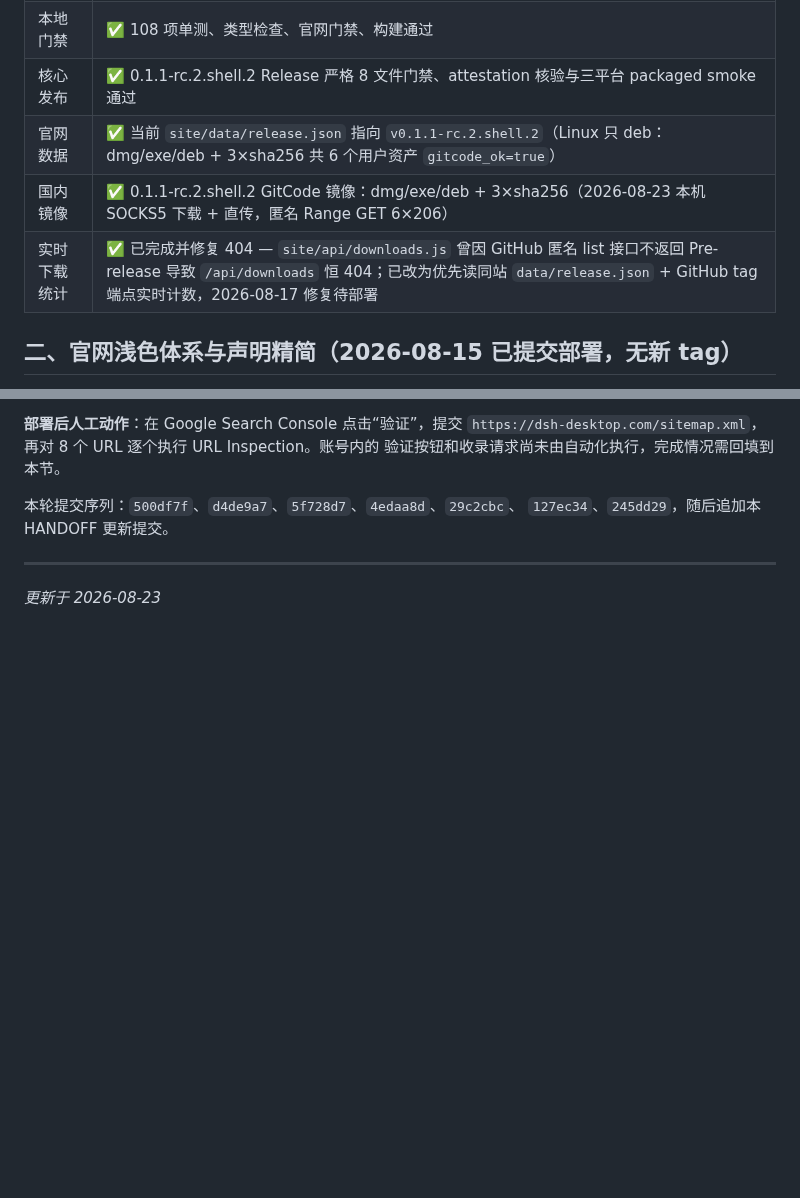
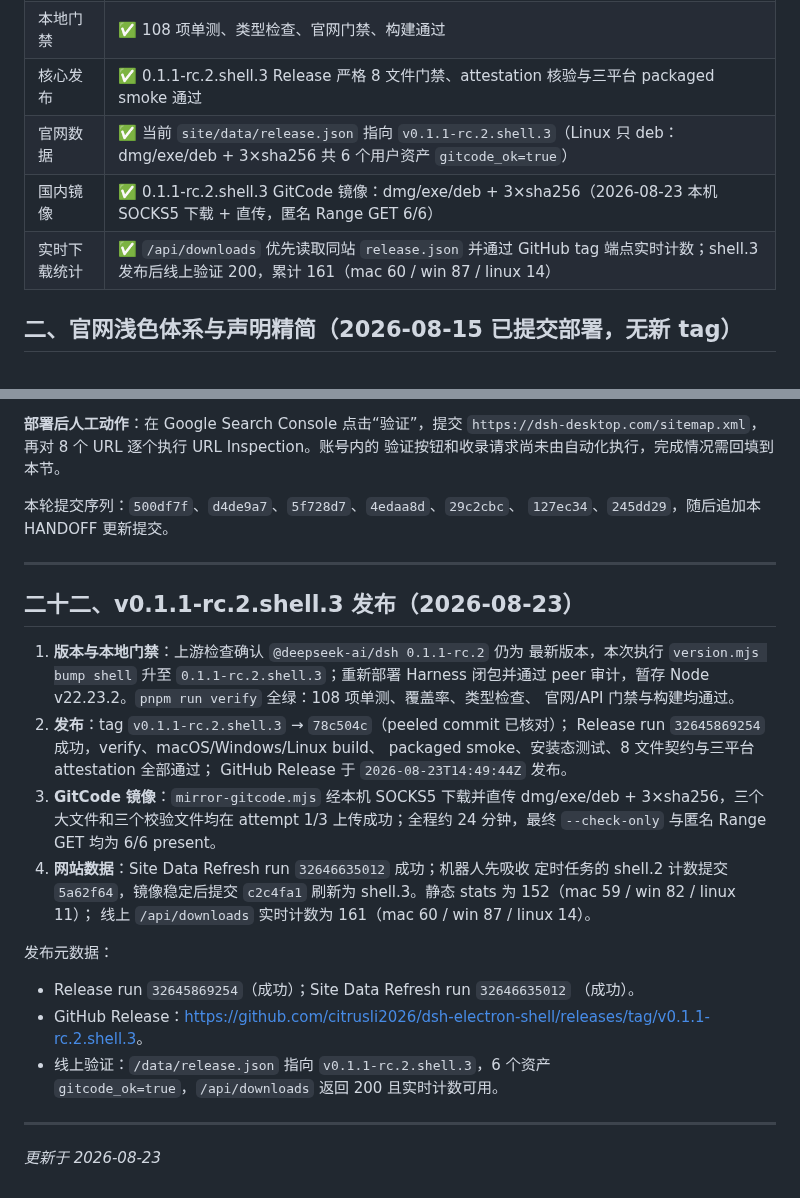
Before and after one commit to citrusli2026/dsh-desktop, a Markdown page: HANDOFF.md, 2 parts joined by grey strips. Drawn GitHub-style; blank space fills up the shorter version.

Commit message:
docs(handoff): record v0.1.1-rc.2.shell.3 release

```diff
--- a/HANDOFF.md
+++ b/HANDOFF.md
@@ -13,8 +13,8 @@
 | 本地门禁 | ✅ 108 项单测、类型检查、官网门禁、构建通过 |
-| 核心发布 | ✅ 0.1.1-rc.2.shell.2 Release 严格 8 文件门禁、attestation 核验与三平台 packaged smoke 通过 |
-| 官网数据 | ✅ 当前 `site/data/release.json` 指向 `v0.1.1-rc.2.shell.2`（Linux 只 deb：dmg/exe/deb + 3×sha256 共 6 个用户资产 `gitcode_ok=true`） |
-| 国内镜像 | ✅ 0.1.1-rc.2.shell.2 GitCode 镜像：dmg/exe/deb + 3×sha256（2026-08-23 本机 SOCKS5 下载 + 直传，匿名 Range GET 6×206） |
-| 实时下载统计 | ✅ 已完成并修复 404 — `site/api/downloads.js` 曾因 GitHub 匿名 list 接口不返回 Pre-release 导致 `/api/downloads` 恒 404；已改为优先读同站 `data/release.json` + GitHub tag 端点实时计数，2026-08-17 修复待部署 |
+| 核心发布 | ✅ 0.1.1-rc.2.shell.3 Release 严格 8 文件门禁、attestation 核验与三平台 packaged smoke 通过 |
+| 官网数据 | ✅ 当前 `site/data/release.json` 指向 `v0.1.1-rc.2.shell.3`（Linux 只 deb：dmg/exe/deb + 3×sha256 共 6 个用户资产 `gitcode_ok=true`） |
+| 国内镜像 | ✅ 0.1.1-rc.2.shell.3 GitCode 镜像：dmg/exe/deb + 3×sha256（2026-08-23 本机 SOCKS5 下载 + 直传，匿名 Range GET 6/6） |
+| 实时下载统计 | ✅ `/api/downloads` 优先读取同站 `release.json` 并通过 GitHub tag 端点实时计数；shell.3 发布后线上验证 200，累计 161（mac 60 / win 87 / linux 14） |
 
 ## 二、官网浅色体系与声明精简（2026-08-15 已提交部署，无新 tag）
 
@@ -583,4 +583,34 @@ main 提交并准备推送：
 
 ---
 
+## 二十二、v0.1.1-rc.2.shell.3 发布（2026-08-23）
+
+1. **版本与本地门禁**：上游检查确认 `@deepseek-ai/dsh 0.1.1-rc.2` 仍为
+   最新版本，本次执行 `version.mjs bump shell` 升至
+   `0.1.1-rc.2.shell.3`；重新部署 Harness 闭包并通过 peer 审计，暂存
+   Node v22.23.2。`pnpm run verify` 全绿：108 项单测、覆盖率、类型检查、
+   官网/API 门禁与构建均通过。
+2. **发布**：tag `v0.1.1-rc.2.shell.3` → `78c504c`（peeled commit 已核对）；
+   Release run `32645869254` 成功，verify、macOS/Windows/Linux build、
+   packaged smoke、安装态测试、8 文件契约与三平台 attestation 全部通过；
+   GitHub Release 于 `2026-08-23T14:49:44Z` 发布。
+3. **GitCode 镜像**：`mirror-gitcode.mjs` 经本机 SOCKS5 下载并直传
+   dmg/exe/deb + 3×sha256，三个大文件和三个校验文件均在 attempt 1/3
+   上传成功；全程约 24 分钟，最终 `--check-only` 与匿名 Range GET 均为
+   6/6 present。
+4. **网站数据**：Site Data Refresh run `32646635012` 成功；机器人先吸收
+   定时任务的 shell.2 计数提交 `5a62f64`，镜像稳定后提交 `c2c4fa1`
+   刷新为 shell.3。静态 stats 为 152（mac 59 / win 82 / linux 11）；
+   线上 `/api/downloads` 实时计数为 161（mac 60 / win 87 / linux 14）。
+
+发布元数据：
+
+- Release run `32645869254`（成功）；Site Data Refresh run `32646635012`
+  （成功）。
+- GitHub Release：<https://github.com/citrusli2026/dsh-electron-shell/releases/tag/v0.1.1-rc.2.shell.3>。
+- 线上验证：`/data/release.json` 指向 `v0.1.1-rc.2.shell.3`，6 个资产
+  `gitcode_ok=true`，`/api/downloads` 返回 200 且实时计数可用。
+
+---
+
 _更新于 2026-08-23_
```
Also changed, not shown: other parts of HANDOFF.md (+2 -2 lines), docs/ARCHITECTURE.md (+1 -1 lines).
